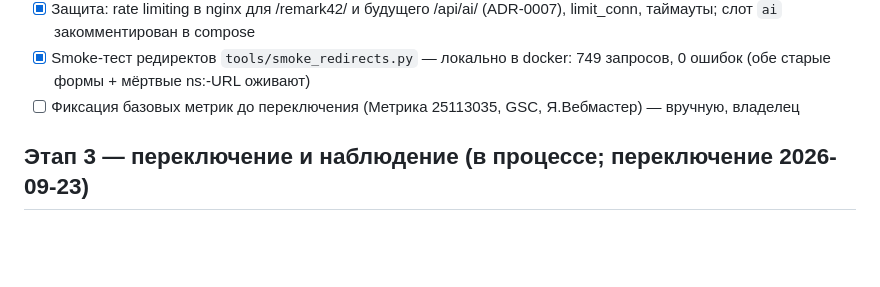
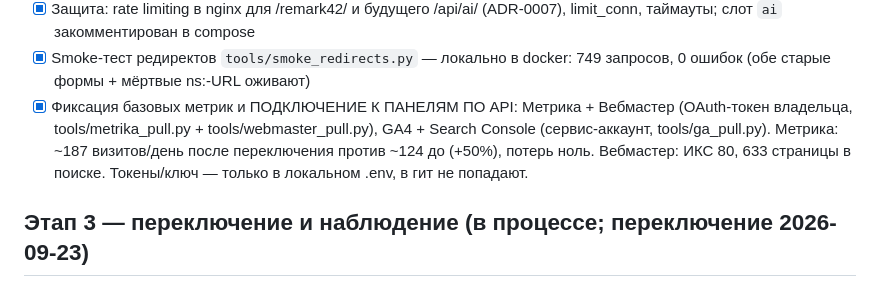
Before and after one commit to attid/firebirdsql.su, a Markdown page: ROADMAP.md, the part around the change. GitHub-like rendering; blank space fills up the shorter version.

Commit message:
ROADMAP: analytics APIs connected (Metrika+Webmaster+GA4+GSC), +50% traffic post-switch

```diff
--- a/ROADMAP.md
+++ b/ROADMAP.md
@@ -42,8 +42,13 @@
       (ADR-0007), limit_conn, таймауты; слот `ai` закомментирован в compose
 - [x] Smoke-тест редиректов `tools/smoke_redirects.py` — локально в docker:
       749 запросов, 0 ошибок (обе старые формы + мёртвые ns:-URL оживают)
-- [ ] Фиксация базовых метрик до переключения (Метрика 25113035, GSC,
-      Я.Вебмастер) — вручную, владелец
+- [x] Фиксация базовых метрик и ПОДКЛЮЧЕНИЕ К ПАНЕЛЯМ ПО API:
+      Метрика + Вебмастер (OAuth-токен владельца, tools/metrika_pull.py +
+      tools/webmaster_pull.py), GA4 + Search Console (сервис-аккаунт,
+      tools/ga_pull.py). Метрика: ~187 визитов/день после переключения
+      против ~124 до (+50%), потерь ноль. Вебмастер: ИКС 80,
+      633 страницы в поиске. Токены/ключ — только в локальном .env,
+      в гит не попадают.
 
 ## Этап 3 — переключение и наблюдение (в процессе; переключение 2026-09-23)
 
```
